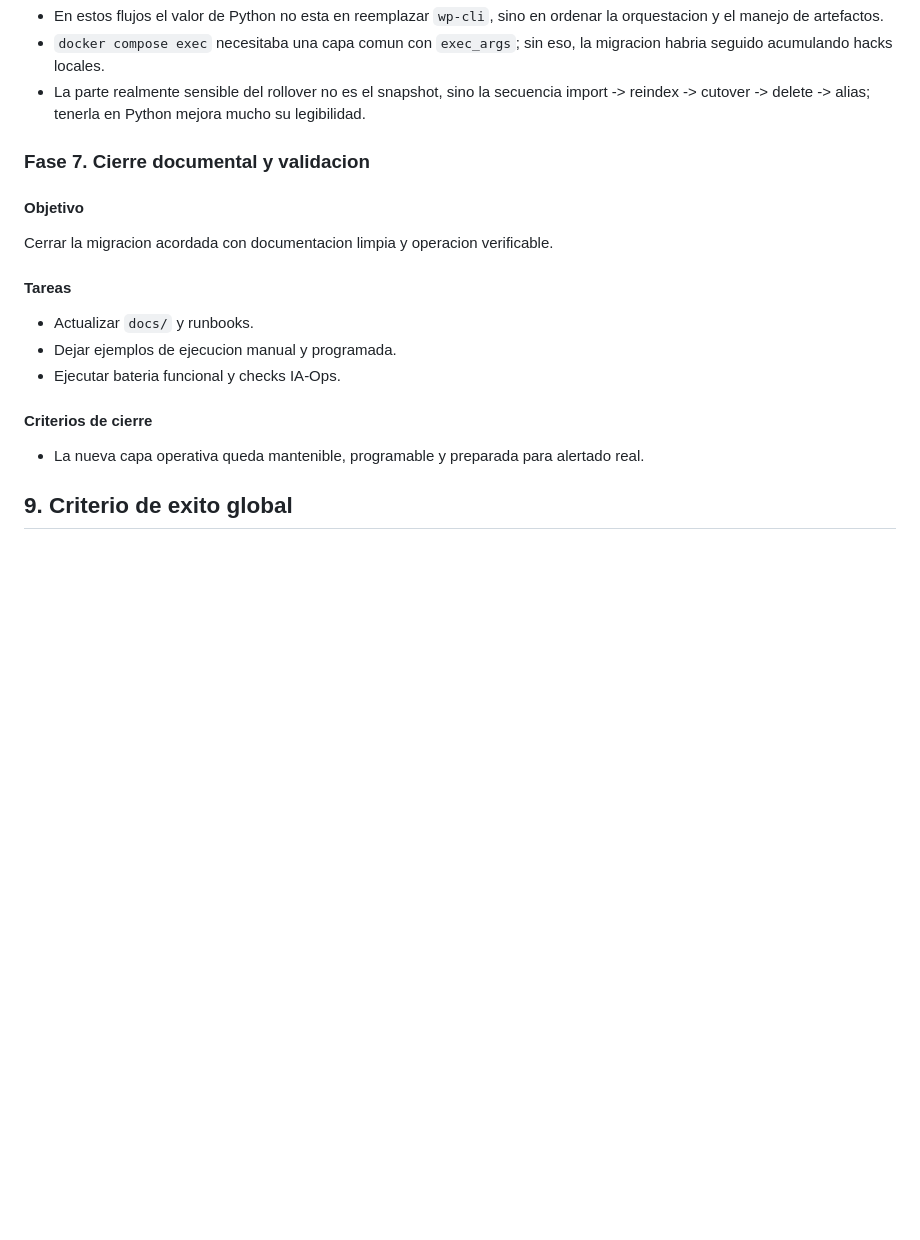
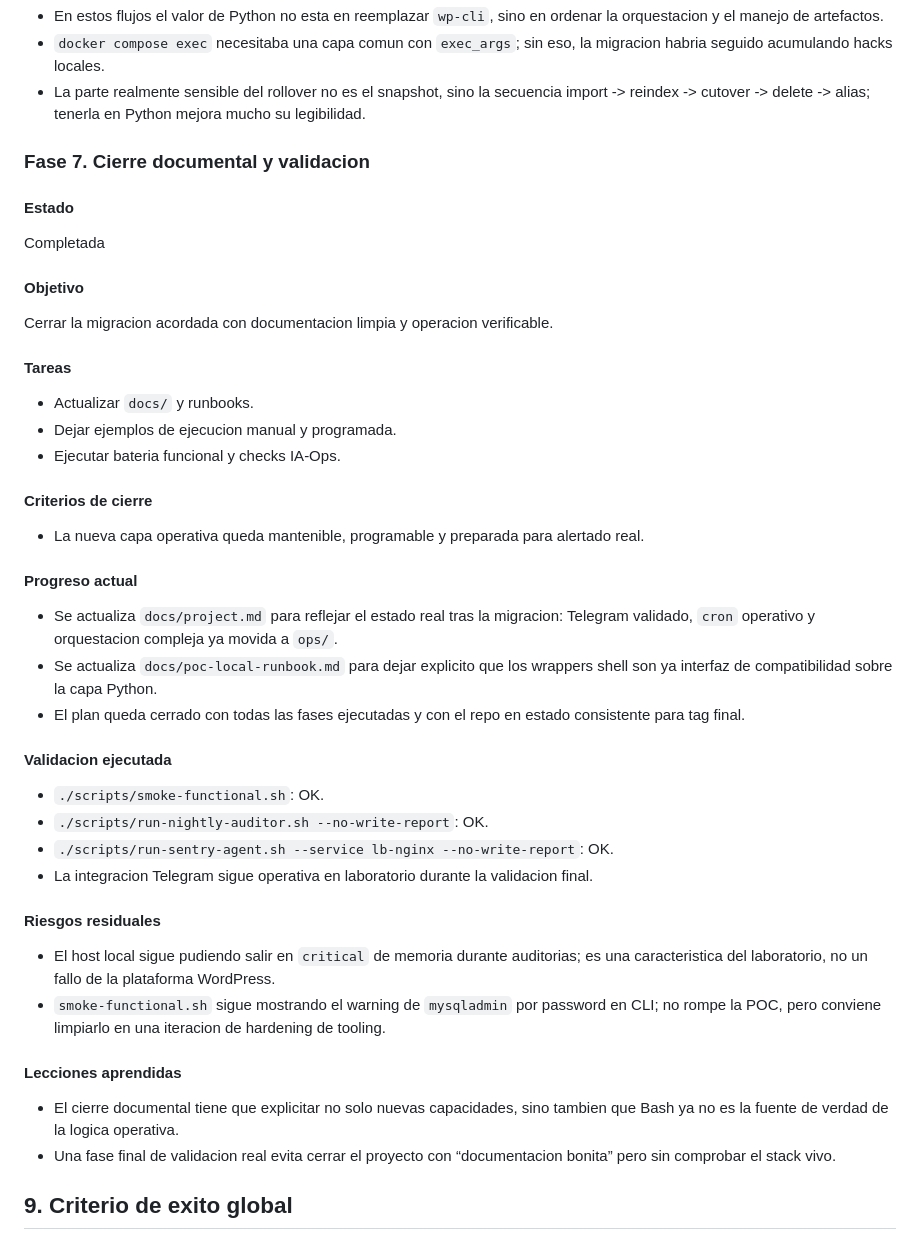
Before and after one commit to virgiliosanz/redis_banking_demos, a Markdown page: tasks/proyecto-refactor-shell-a-python-y-operacion-ia-ops.md, the part around the change. Rendered like a GitHub page; blank space fills up the shorter version.

Commit message:
docs: close python refactor and ia-ops project

```diff
--- a/tasks/proyecto-refactor-shell-a-python-y-operacion-ia-ops.md
+++ b/tasks/proyecto-refactor-shell-a-python-y-operacion-ia-ops.md
@@ -480,6 +480,9 @@ Empezar a mover a Python las piezas mas complejas del plano operativo.
 - La parte realmente sensible del rollover no es el snapshot, sino la secuencia import -> reindex -> cutover -> delete -> alias; tenerla en Python mejora mucho su legibilidad.
 
 ### Fase 7. Cierre documental y validacion
+#### Estado
+Completada
+
 #### Objetivo
 Cerrar la migracion acordada con documentacion limpia y operacion verificable.
 
@@ -491,6 +494,25 @@ Cerrar la migracion acordada con documentacion limpia y operacion verificable.
 #### Criterios de cierre
 - La nueva capa operativa queda mantenible, programable y preparada para alertado real.
 
+#### Progreso actual
+- Se actualiza `docs/project.md` para reflejar el estado real tras la migracion: Telegram validado, `cron` operativo y orquestacion compleja ya movida a `ops/`.
+- Se actualiza `docs/poc-local-runbook.md` para dejar explicito que los wrappers shell son ya interfaz de compatibilidad sobre la capa Python.
+- El plan queda cerrado con todas las fases ejecutadas y con el repo en estado consistente para tag final.
+
+#### Validacion ejecutada
+- `./scripts/smoke-functional.sh`: OK.
+- `./scripts/run-nightly-auditor.sh --no-write-report`: OK.
+- `./scripts/run-sentry-agent.sh --service lb-nginx --no-write-report`: OK.
+- La integracion Telegram sigue operativa en laboratorio durante la validacion final.
+
+#### Riesgos residuales
+- El host local sigue pudiendo salir en `critical` de memoria durante auditorias; es una caracteristica del laboratorio, no un fallo de la plataforma WordPress.
+- `smoke-functional.sh` sigue mostrando el warning de `mysqladmin` por password en CLI; no rompe la POC, pero conviene limpiarlo en una iteracion de hardening de tooling.
+
+#### Lecciones aprendidas
+- El cierre documental tiene que explicitar no solo nuevas capacidades, sino tambien que Bash ya no es la fuente de verdad de la logica operativa.
+- Una fase final de validacion real evita cerrar el proyecto con “documentacion bonita” pero sin comprobar el stack vivo.
+
 ## 9. Criterio de exito global
 - La complejidad operativa deja de acumularse en Bash.
 - `Nightly Auditor` queda programado de forma reproducible.
```
Also changed, not shown: docs/poc-local-runbook.md (+1 -0 lines), docs/project.md (+4 -2 lines).
